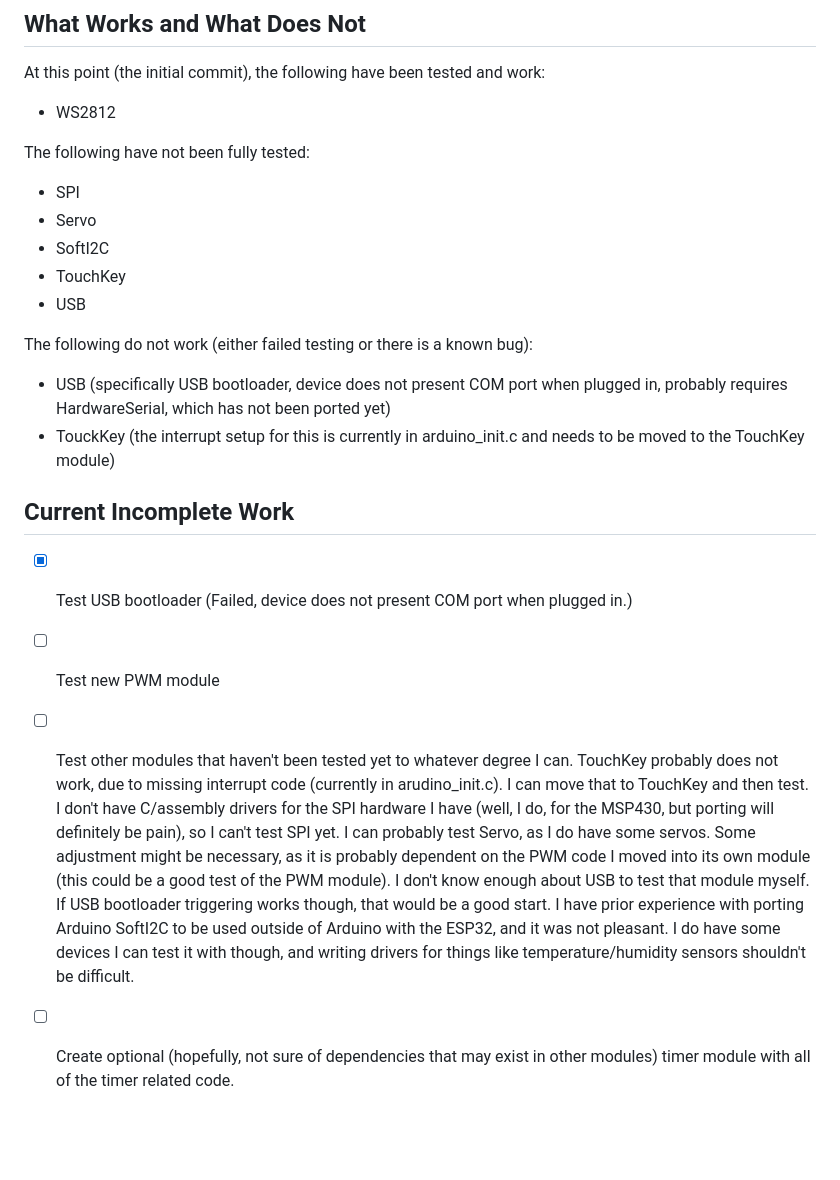
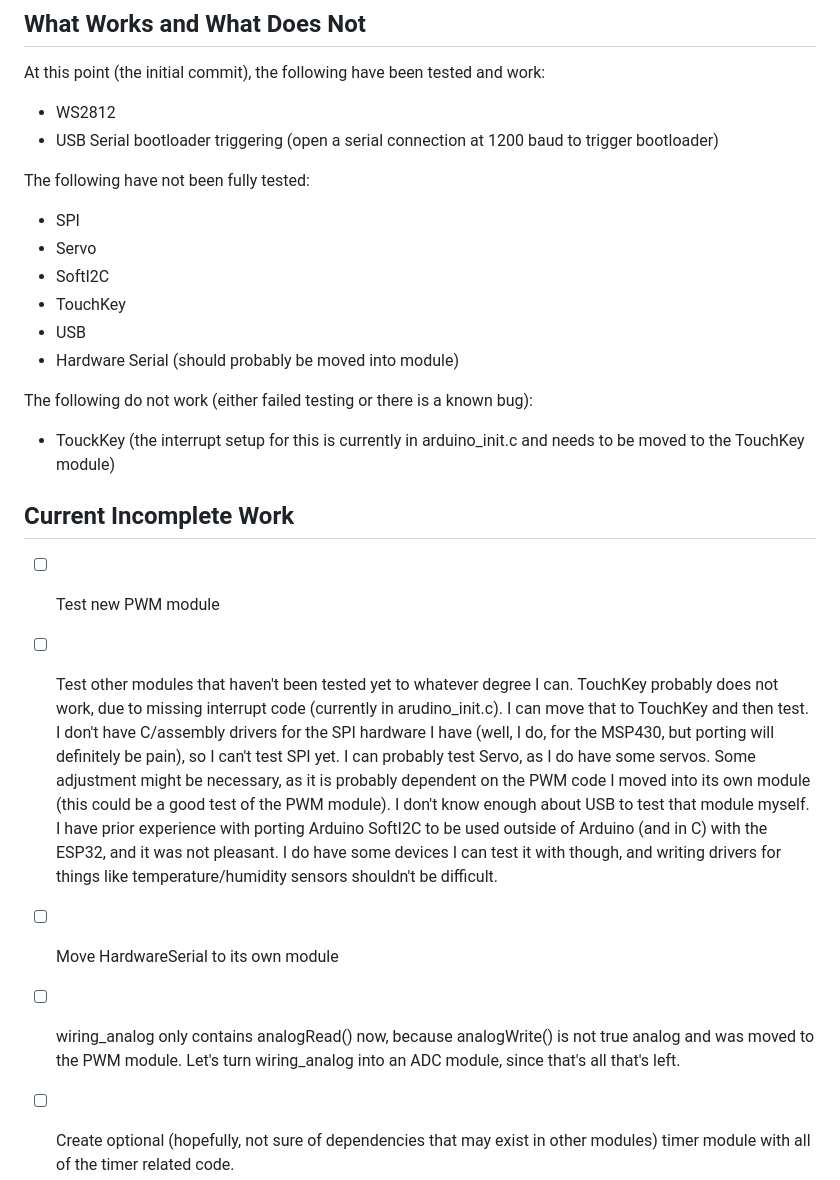
Before and after one commit to Rybec/ch552_libs, a Markdown page: README.md, the part around one of its changes. Rendered like a GitHub page; blank space fills up the shorter version.

Commit message:
Update README.md: Fixed USB bootloader triggering, and reorganized

```diff
--- a/README.md
+++ b/README.md
@@ -13,6 +13,7 @@ This is going to be used as part of a CH552 programming tutorial for assembly an
 
 At this point (the initial commit), the following have been tested and work:
 - WS2812
+- USB Serial bootloader triggering (open a serial connection at 1200 baud to trigger bootloader)
 
 The following have not been fully tested:
 - SPI
@@ -20,16 +21,17 @@ The following have not been fully tested:
 - SoftI2C
 - TouchKey
 - USB
+- Hardware Serial (should probably be moved into module)
 
 The following do not work (either failed testing or there is a known bug):
-- USB (specifically USB bootloader, device does not present COM port when plugged in, probably requires HardwareSerial, which has not been ported yet)
 - TouckKey (the interrupt setup for this is currently in arduino_init.c and needs to be moved to the TouchKey module)
 
 
 ## Current Incomplete Work
-- [X] Test USB bootloader (Failed, device does not present COM port when plugged in.)
 - [ ] Test new PWM module
-- [ ] Test other modules that haven't been tested yet to whatever degree I can.  TouchKey probably does not work, due to missing interrupt code (currently in arudino_init.c).  I can move that to TouchKey and then test.  I don't have C/assembly drivers for the SPI hardware I have (well, I do, for the MSP430, but porting will definitely be pain), so I can't test SPI yet.  I can probably test Servo, as I do have some servos.  Some adjustment might be necessary, as it is probably dependent on the PWM code I moved into its own module (this could be a good test of the PWM module).  I don't know enough about USB to test that module myself.  If USB bootloader triggering works though, that would be a good start.  I have prior experience with porting Arduino SoftI2C to be used outside of Arduino with the ESP32, and it was not pleasant.  I do have some devices I can test it with though, and writing drivers for things like temperature/humidity sensors shouldn't be difficult.
+- [ ] Test other modules that haven't been tested yet to whatever degree I can.  TouchKey probably does not work, due to missing interrupt code (currently in arudino_init.c).  I can move that to TouchKey and then test.  I don't have C/assembly drivers for the SPI hardware I have (well, I do, for the MSP430, but porting will definitely be pain), so I can't test SPI yet.  I can probably test Servo, as I do have some servos.  Some adjustment might be necessary, as it is probably dependent on the PWM code I moved into its own module (this could be a good test of the PWM module).  I don't know enough about USB to test that module myself.  I have prior experience with porting Arduino SoftI2C to be used outside of Arduino (and in C) with the ESP32, and it was not pleasant.  I do have some devices I can test it with though, and writing drivers for things like temperature/humidity sensors shouldn't be difficult.
+- [ ] Move HardwareSerial to its own module
+- [ ] wiring_analog only contains analogRead() now, because analogWrite() is not true analog and was moved to the PWM module.  Let's turn wiring_analog into an ADC module, since that's all that's left.
 - [ ] Create optional (hopefully, not sure of dependencies that may exist in other modules) timer module with all of the timer related code.
 - [ ] wiring has been used as dumping grounds for miscellaneous code, including clock rate dependent code, timer0 setup and management, timing delay code, and intitialization code.  This stuff should be handled separately, with any order dependencies documented.
 - [ ] wiring_digital needs some refactoring/reorganization.  It currently contains pin configuration code and pin read and write code.
```
Also changed, not shown: other parts of README.md (+3 -2 lines).
